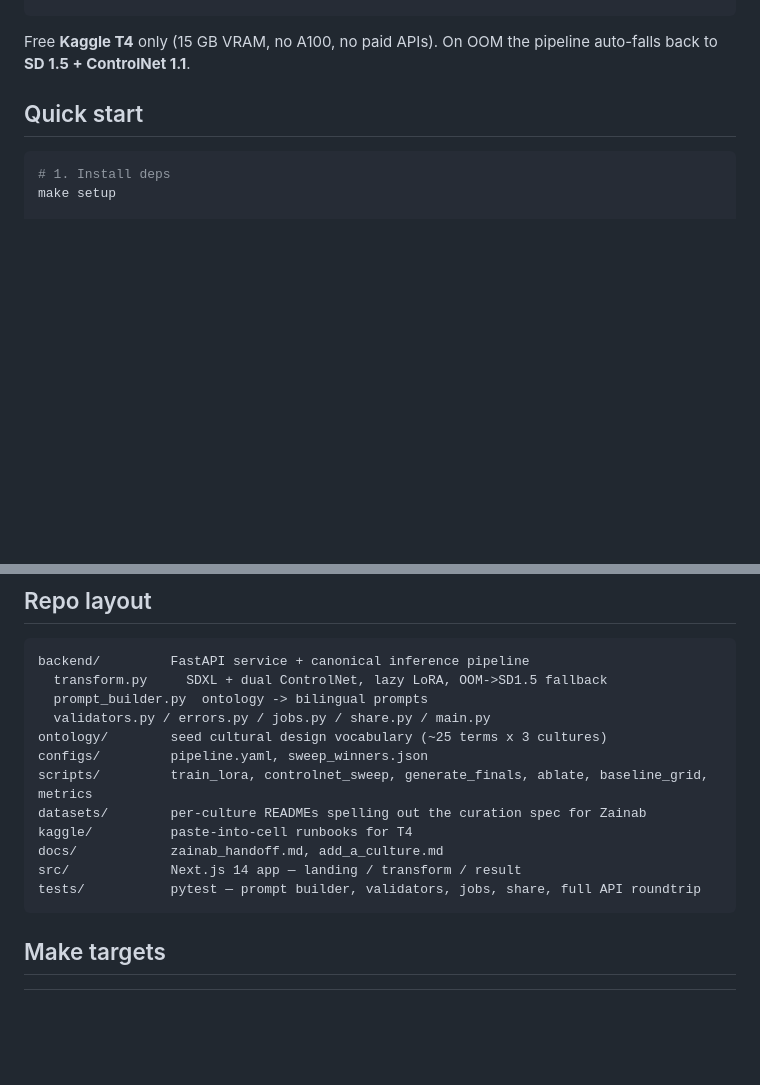
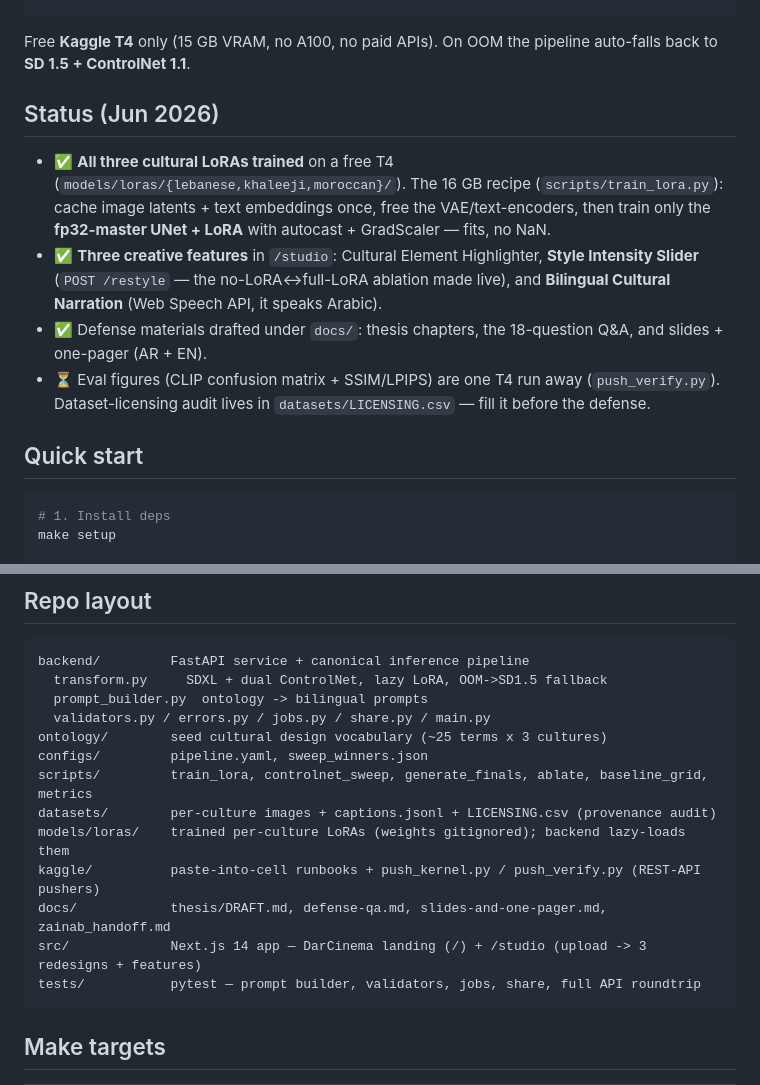
Before and after one commit to hamdanyasser/dardesign-app, a Markdown page: README.md, 2 parts joined by grey strips. Rendered like a GitHub page; blank space fills up the shorter version.

Commit message:
docs(readme): status (3 LoRAs trained, 3 features, defense docs) + current layout
Co-Authored-By: Claude Opus 4.8 <noreply@anthropic.com>

````diff
--- a/README.md
+++ b/README.md
@@ -22,6 +22,13 @@ photorealistic redesign in that style. Built as an undergraduate FYP.
 
 Free **Kaggle T4** only (15 GB VRAM, no A100, no paid APIs). On OOM the pipeline
 auto-falls back to **SD 1.5 + ControlNet 1.1**.
+
+## Status (Jun 2026)
+
+- ✅ **All three cultural LoRAs trained** on a free T4 (`models/loras/{lebanese,khaleeji,moroccan}/`). The 16 GB recipe (`scripts/train_lora.py`): cache image latents + text embeddings once, free the VAE/text-encoders, then train only the **fp32-master UNet + LoRA** with autocast + GradScaler — fits, no NaN.
+- ✅ **Three creative features** in `/studio`: Cultural Element Highlighter, **Style Intensity Slider** (`POST /restyle` — the no-LoRA↔full-LoRA ablation made live), and **Bilingual Cultural Narration** (Web Speech API, it speaks Arabic).
+- ✅ Defense materials drafted under `docs/`: thesis chapters, the 18-question Q&A, and slides + one-pager (AR + EN).
+- ⏳ Eval figures (CLIP confusion matrix + SSIM/LPIPS) are one T4 run away (`push_verify.py`). Dataset-licensing audit lives in `datasets/LICENSING.csv` — fill it before the defense.
 
 ## Quick start
 
@@ -49,10 +56,11 @@ backend/         FastAPI service + canonical inference pipeline
 ontology/        seed cultural design vocabulary (~25 terms x 3 cultures)
 configs/         pipeline.yaml, sweep_winners.json
 scripts/         train_lora, controlnet_sweep, generate_finals, ablate, baseline_grid, metrics
-datasets/        per-culture READMEs spelling out the curation spec for Zainab
-kaggle/          paste-into-cell runbooks for T4
-docs/            zainab_handoff.md, add_a_culture.md
-src/             Next.js 14 app — landing / transform / result
+datasets/        per-culture images + captions.jsonl + LICENSING.csv (provenance audit)
+models/loras/    trained per-culture LoRAs (weights gitignored); backend lazy-loads them
+kaggle/          paste-into-cell runbooks + push_kernel.py / push_verify.py (REST-API pushers)
+docs/            thesis/DRAFT.md, defense-qa.md, slides-and-one-pager.md, zainab_handoff.md
+src/             Next.js 14 app — DarCinema landing (/) + /studio (upload -> 3 redesigns + features)
 tests/           pytest — prompt builder, validators, jobs, share, full API roundtrip
 ```
 
````
